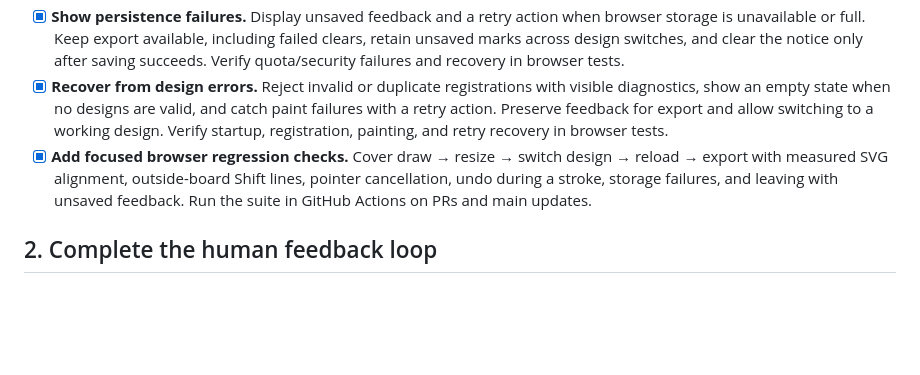
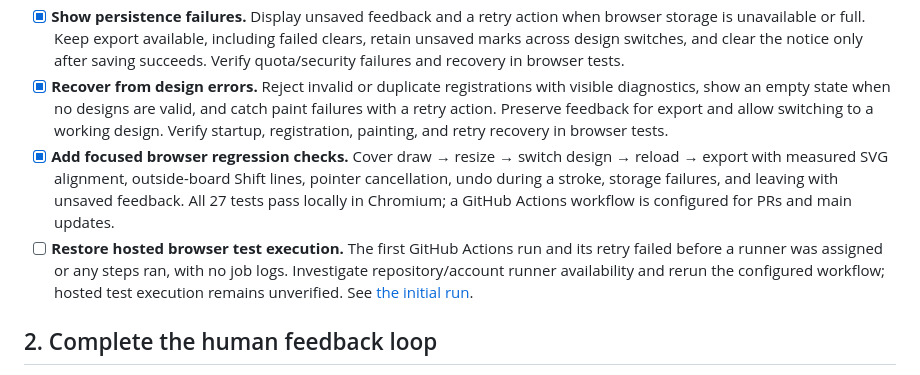
Before and after one commit to PORTALSURFER/frame, a Markdown page: todo.md, the part around the change. Rendered like a GitHub page; blank space fills up the shorter version.

```diff
--- a/todo.md
+++ b/todo.md
@@ -20,7 +20,8 @@ The main gap is the feedback-to-revision loop. An agent can edit a drawing scrip
 - [x] **Make feedback limits explicit and consistent.** Enforce 1,000 lines per design and 5,000 points per new line during drawing, with visible limit notices. Preserve older feedback above either limit in full when loading, saving, and exporting. Cover boundaries, continued drawing, undo/clear, and oversized legacy feedback with browser regression tests.
 - [x] **Show persistence failures.** Display unsaved feedback and a retry action when browser storage is unavailable or full. Keep export available, including failed clears, retain unsaved marks across design switches, and clear the notice only after saving succeeds. Verify quota/security failures and recovery in browser tests.
 - [x] **Recover from design errors.** Reject invalid or duplicate registrations with visible diagnostics, show an empty state when no designs are valid, and catch paint failures with a retry action. Preserve feedback for export and allow switching to a working design. Verify startup, registration, painting, and retry recovery in browser tests.
-- [x] **Add focused browser regression checks.** Cover draw → resize → switch design → reload → export with measured SVG alignment, outside-board Shift lines, pointer cancellation, undo during a stroke, storage failures, and leaving with unsaved feedback. Run the suite in GitHub Actions on PRs and main updates.
+- [x] **Add focused browser regression checks.** Cover draw → resize → switch design → reload → export with measured SVG alignment, outside-board Shift lines, pointer cancellation, undo during a stroke, storage failures, and leaving with unsaved feedback. All 27 tests pass locally in Chromium; a GitHub Actions workflow is configured for PRs and main updates.
+- [ ] **Restore hosted browser test execution.** The first GitHub Actions run and its retry failed before a runner was assigned or any steps ran, with no job logs. Investigate repository/account runner availability and rerun the configured workflow; hosted test execution remains unverified. See [the initial run](https://github.com/PORTALSURFER/frame/actions/runs/36715797256).
 
 ## 2. Complete the human feedback loop
 
```
Also changed, not shown: README.md (+1 -1 lines).
